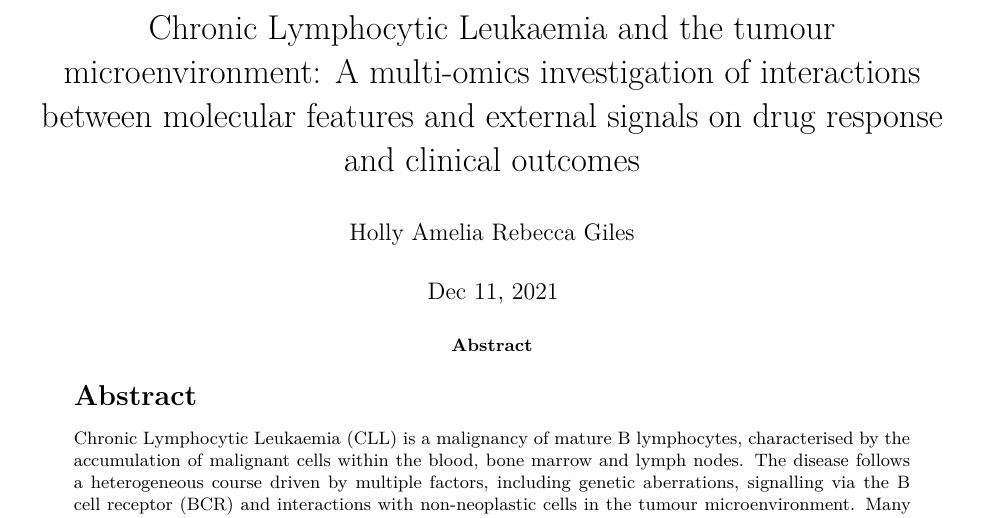
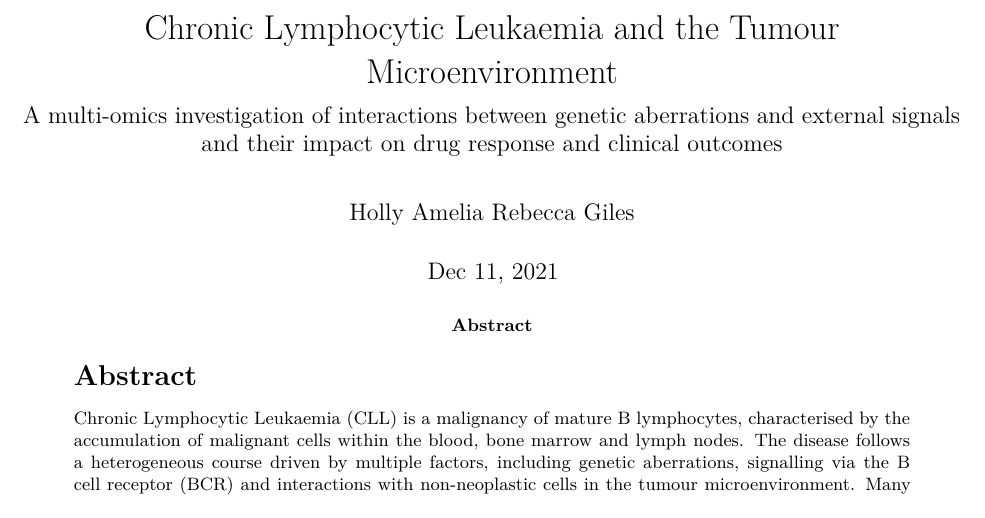
Before and after one commit to holly-giles/thesis, an R Markdown document (index/index.Rmd): part of page 1 of 2, cut so that both start at the same text. Rendered offline with R 4.5, knitr and Pandoc, then LaTeX, with nearby package versions; drawn as R Markdown's standard PDF in place of the format the file asks for.

Commit message:
updated title

```diff
--- a/index/index.Rmd
+++ b/index/index.Rmd
@@ -2,7 +2,8 @@
 #
 # Required Information --------------------------------------------------------
 # change lines 5 - 15
-title: "Chronic Lymphocytic Leukaemia and the tumour microenvironment: A multi-omics investigation of interactions between molecular features and external signals on drug response and clinical outcomes"
+title: "Chronic Lymphocytic Leukaemia and the Tumour Microenvironment"
+subtitle: "A multi-omics investigation of interactions between genetic aberrations and external signals and their impact on drug response and clinical outcomes"
 type: "Dissertation"
 author: "Holly Amelia Rebecca Giles"
 authordegree: "B.A."
```
